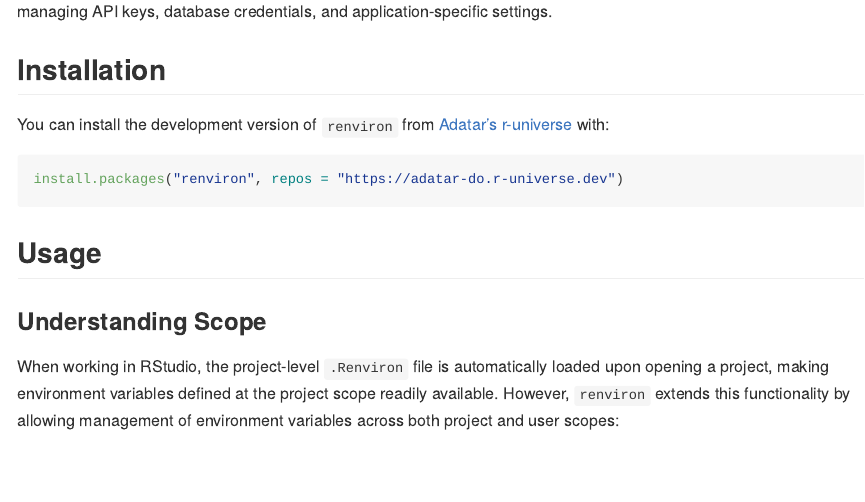
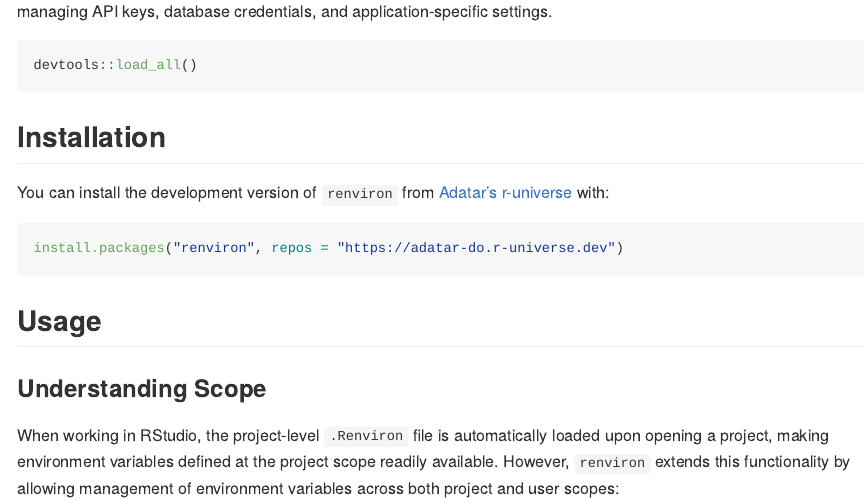
Before and after one commit to adatar-do/renviron, an R Markdown document (README.Rmd): the page in a window 1100 px wide, from 190 px down. Rendered offline with R 4.5, knitr and Pandoc, with nearby package versions; some code elsewhere in the file could not run offline; badge pictures from the web are left out.

Commit message:
fix: render readme

````diff
--- a/README.Rmd
+++ b/README.Rmd
@@ -25,6 +25,12 @@ knitr::opts_chunk$set(
 <!-- badges: end -->
 
 `renviron` is an R package designed to streamline the management of environment variables within R projects. It facilitates the creation, modification, and deletion of variables in the `.Renviron` file, enabling dynamic environment variable handling directly from R. This toolkit is essential for projects that require precise control over environment configurations, such as managing API keys, database credentials, and application-specific settings.
+
+
+```{r}
+devtools::load_all()
+```
+
 
 ## Installation
 
````
Also changed, not shown: README.md, 1 other file.
